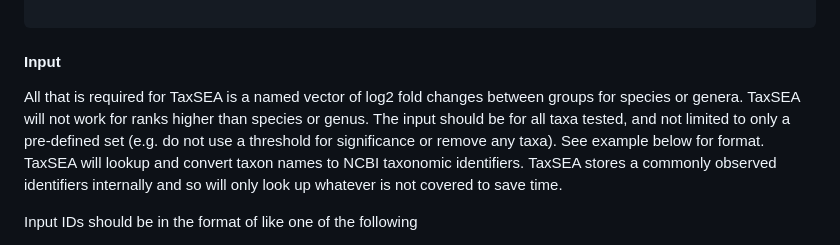
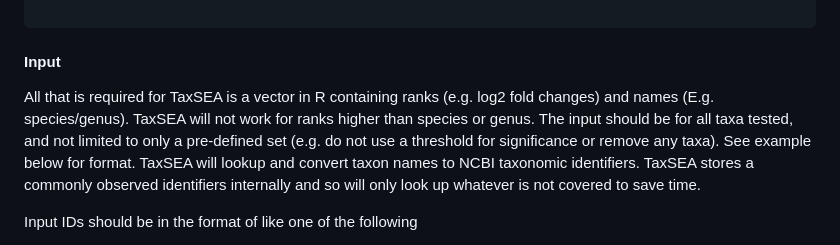
Before and after one commit to feargalr/TaxSEA, a Markdown page: README.md, the part around the change. GitHub-like rendering.

````diff
--- a/README.md
+++ b/README.md
@@ -67,9 +67,9 @@ bsdb.df = taxsea_results$BugSigdB
 ```
 
 #### Input
-All that is required for TaxSEA is a named vector of log2 fold changes
-between groups for species or genera. TaxSEA will not work for ranks higher
-than species or genus. The input should be for all taxa tested, and not
+All that is required for TaxSEA is a vector in R containing ranks (e.g.
+log2 fold changes) and names (E.g. species/genus). TaxSEA will not work for
+ranks higher than species or genus. The input should be for all taxa tested, and not
 limited to only a pre-defined set (e.g. do not use a threshold for
 significance or remove any taxa). See example below for format. TaxSEA will
 lookup and convert taxon names to NCBI taxonomic identifiers. TaxSEA stores
````
